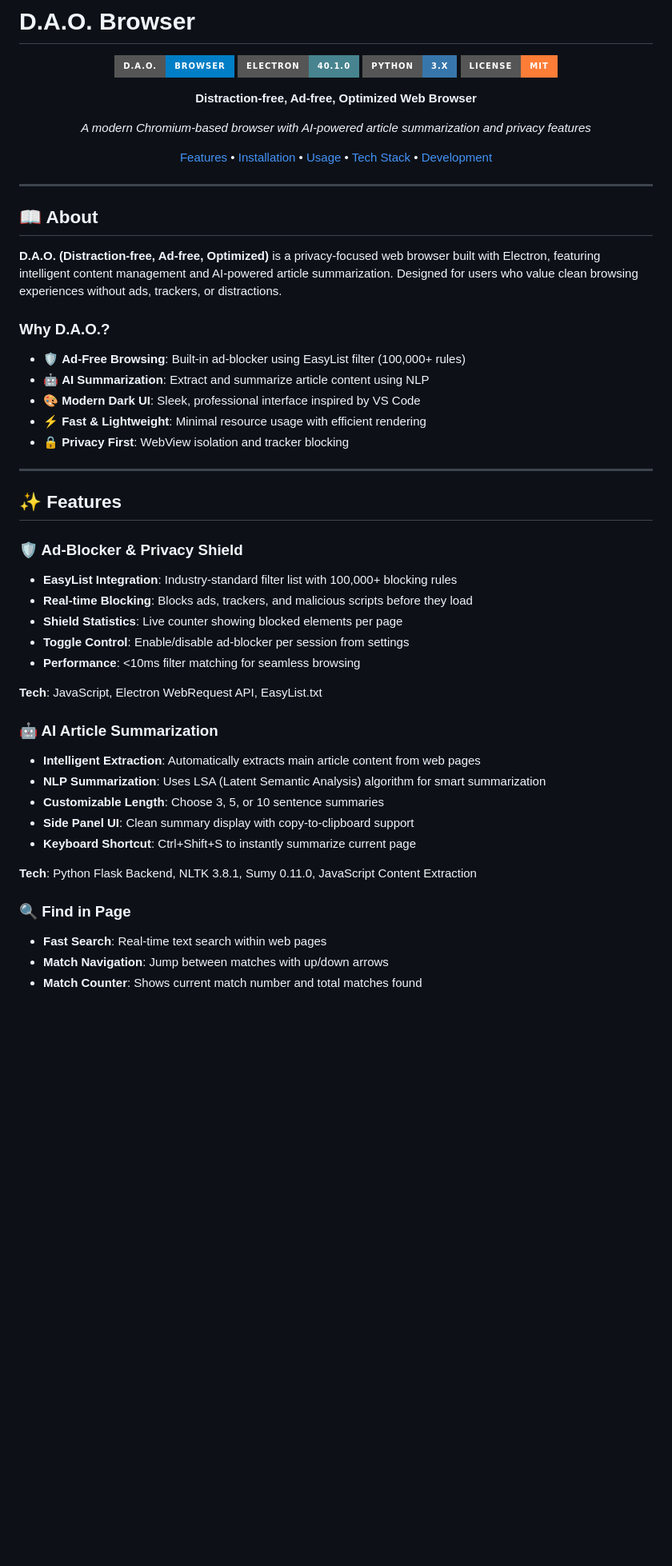
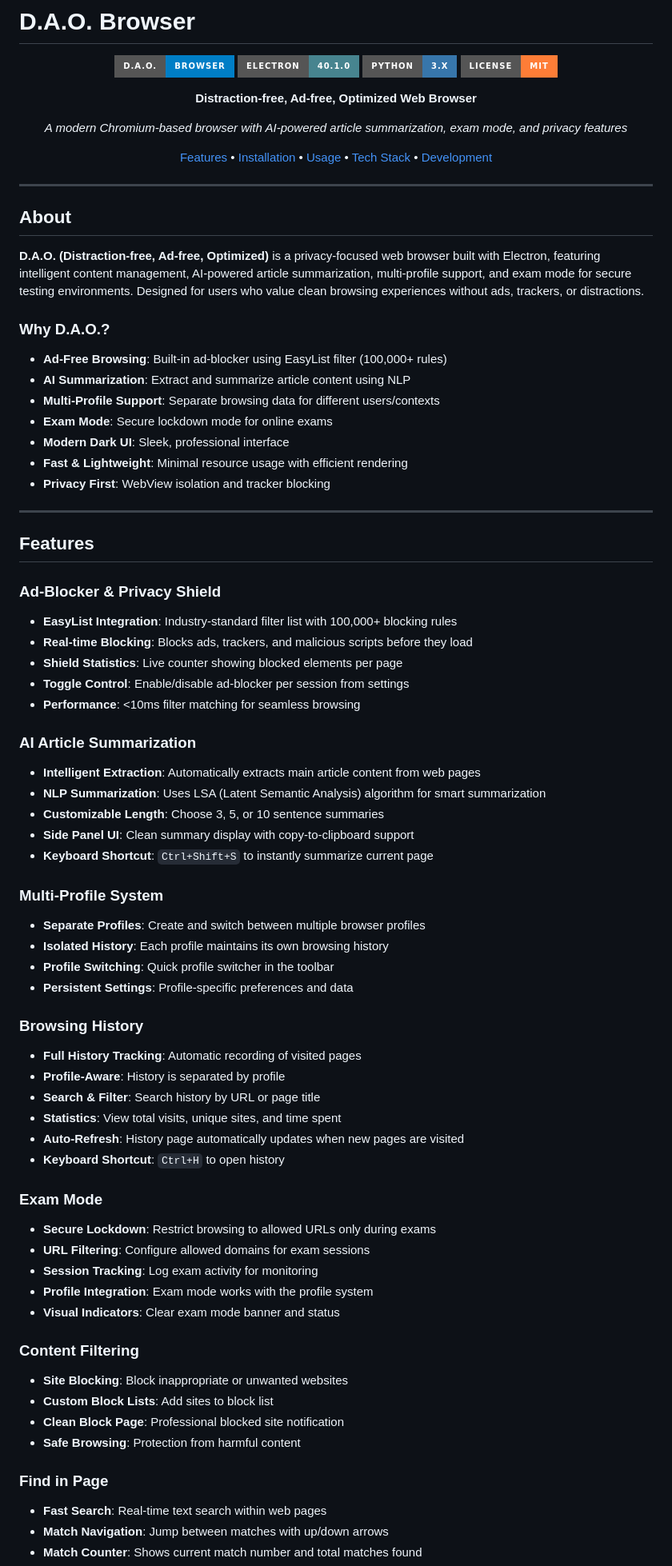
Before and after one commit to Darshanh20/DAO-BROWSER, a Markdown page: README.md, the part around one of its changes. Shown at 80% size. GitHub-like rendering; badges without logos; blank space fills up the shorter version.

Commit message:
feat: Update README to include multi-profile support and exam mode features

```diff
--- a/README.md
+++ b/README.md
@@ -9,7 +9,7 @@
 
 **Distraction-free, Ad-free, Optimized Web Browser**
 
-*A modern Chromium-based browser with AI-powered article summarization and privacy features*
+*A modern Chromium-based browser with AI-powered article summarization, exam mode, and privacy features*
 
 [Features](#-features) • [Installation](#-installation) • [Usage](#-usage) • [Tech Stack](#-tech-stack) • [Development](#-development)
 
@@ -17,41 +17,66 @@
 
 ---
 
-## 📖 About
+## About
 
-**D.A.O. (Distraction-free, Ad-free, Optimized)** is a privacy-focused web browser built with Electron, featuring intelligent content management and AI-powered article summarization. Designed for users who value clean browsing experiences without ads, trackers, or distractions.
+**D.A.O. (Distraction-free, Ad-free, Optimized)** is a privacy-focused web browser built with Electron, featuring intelligent content management, AI-powered article summarization, multi-profile support, and exam mode for secure testing environments. Designed for users who value clean browsing experiences without ads, trackers, or distractions.
 
 ### Why D.A.O.?
 
-- 🛡️ **Ad-Free Browsing**: Built-in ad-blocker using EasyList filter (100,000+ rules)
-- 🤖 **AI Summarization**: Extract and summarize article content using NLP
-- 🎨 **Modern Dark UI**: Sleek, professional interface inspired by VS Code
-- ⚡ **Fast & Lightweight**: Minimal resource usage with efficient rendering
-- 🔒 **Privacy First**: WebView isolation and tracker blocking
+- **Ad-Free Browsing**: Built-in ad-blocker using EasyList filter (100,000+ rules)
+- **AI Summarization**: Extract and summarize article content using NLP
+- **Multi-Profile Support**: Separate browsing data for different users/contexts
+- **Exam Mode**: Secure lockdown mode for online exams
+- **Modern Dark UI**: Sleek, professional interface
+- **Fast & Lightweight**: Minimal resource usage with efficient rendering
+- **Privacy First**: WebView isolation and tracker blocking
 
 ---
 
-## ✨ Features
+## Features
 
-### 🛡️ Ad-Blocker & Privacy Shield
+### Ad-Blocker & Privacy Shield
 - **EasyList Integration**: Industry-standard filter list with 100,000+ blocking rules
 - **Real-time Blocking**: Blocks ads, trackers, and malicious scripts before they load
 - **Shield Statistics**: Live counter showing blocked elements per page
 - **Toggle Control**: Enable/disable ad-blocker per session from settings
 - **Performance**: <10ms filter matching for seamless browsing
 
-**Tech**: JavaScript, Electron WebRequest API, EasyList.txt
-
-### 🤖 AI Article Summarization
+### AI Article Summarization
 - **Intelligent Extraction**: Automatically extracts main article content from web pages
 - **NLP Summarization**: Uses LSA (Latent Semantic Analysis) algorithm for smart summarization
 - **Customizable Length**: Choose 3, 5, or 10 sentence summaries
 - **Side Panel UI**: Clean summary display with copy-to-clipboard support
-- **Keyboard Shortcut**: Ctrl+Shift+S to instantly summarize current page
+- **Keyboard Shortcut**: `Ctrl+Shift+S` to instantly summarize current page
 
-**Tech**: Python Flask Backend, NLTK 3.8.1, Sumy 0.11.0, JavaScript Content Extraction
+### Multi-Profile System
+- **Separate Profiles**: Create and switch between multiple browser profiles
+- **Isolated History**: Each profile maintains its own browsing history
+- **Profile Switching**: Quick profile switcher in the toolbar
+- **Persistent Settings**: Profile-specific preferences and data
 
-### 🔍 Find in Page
+### Browsing History
+- **Full History Tracking**: Automatic recording of visited pages
+- **Profile-Aware**: History is separated by profile
+- **Search & Filter**: Search history by URL or page title
+- **Statistics**: View total visits, unique sites, and time spent
+- **Auto-Refresh**: History page automatically updates when new pages are visited
+- **Keyboard Shortcut**: `Ctrl+H` to open history
+
+### Exam Mode
+- **Secure Lockdown**: Restrict browsing to allowed URLs only during exams
+- **URL Filtering**: Configure allowed domains for exam sessions
+- **Session Tracking**: Log exam activity for monitoring
+- **Profile Integration**: Exam mode works with the profile system
+- **Visual Indicators**: Clear exam mode banner and status
+
+### Content Filtering
+- **Site Blocking**: Block inappropriate or unwanted websites
+- **Custom Block Lists**: Add sites to block list
+- **Clean Block Page**: Professional blocked site notification
+- **Safe Browsing**: Protection from harmful content
+
+### Find in Page
 - **Fast Search**: Real-time text search within web pages
 - **Match Navigation**: Jump between matches with up/down arrows
 - **Match Counter**: Shows current match number and total matches found
```
Also changed, not shown: other parts of README.md (+80 -58 lines).
